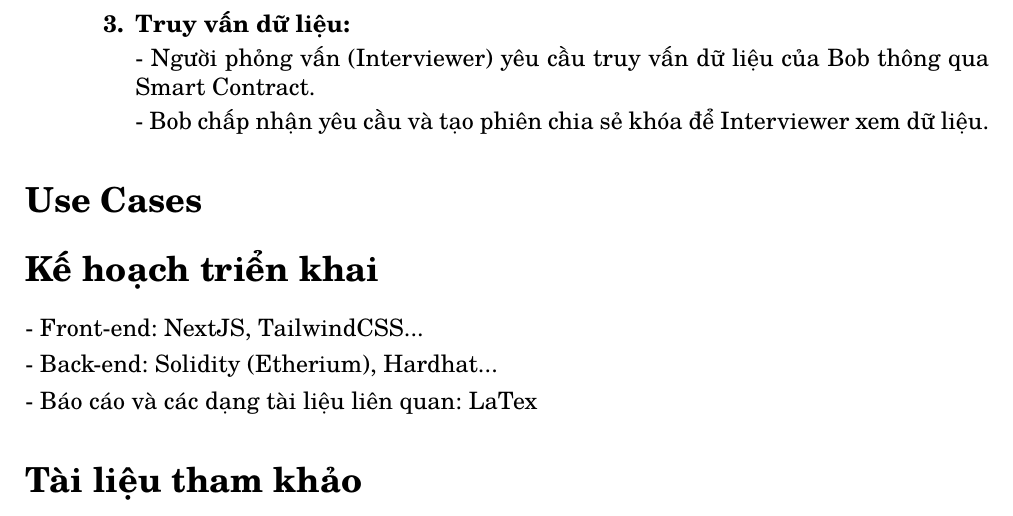
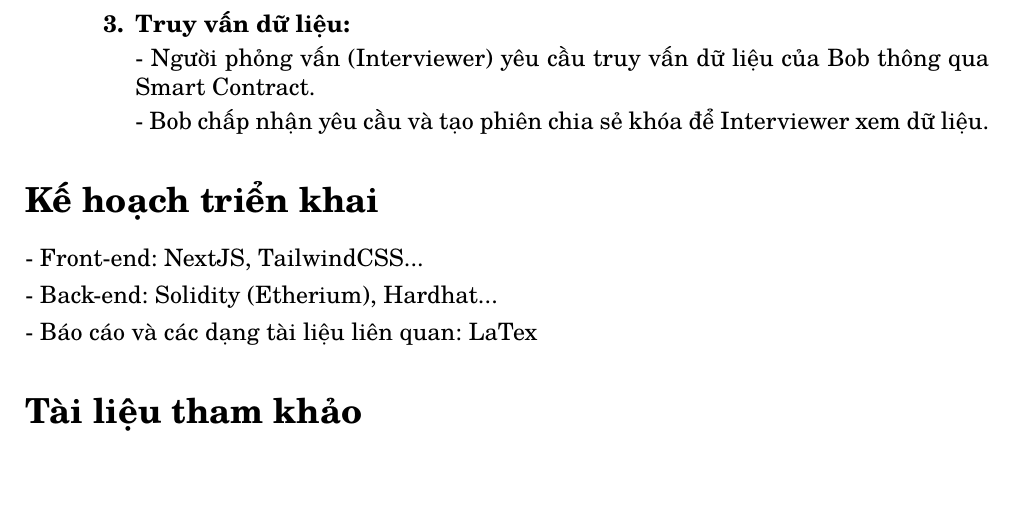
Before and after one commit to trandat-us/kltn-documents, a LaTeX document (Proposal Document.tex): part of page 3 of 3, cut so that both start at the same text, the shorter picture padded with empty space. Compiled offline with pdfLaTeX.

Commit message:
remove use cases section

```diff
--- a/Proposal Document.tex
+++ b/Proposal Document.tex
@@ -92,8 +92,6 @@ và hỗ trợ quá trình tuyển dụng dựa trên dữ liệu minh bạch v
   \end{enumerate}
 \end{enumerate}
 
-\section*{Use Cases}
-
 \section*{Kế hoạch triển khai}
 - Front-end: NextJS, TailwindCSS...
 \vspace{4pt}
```
Also changed, not shown: Proposal Document.pdf.
